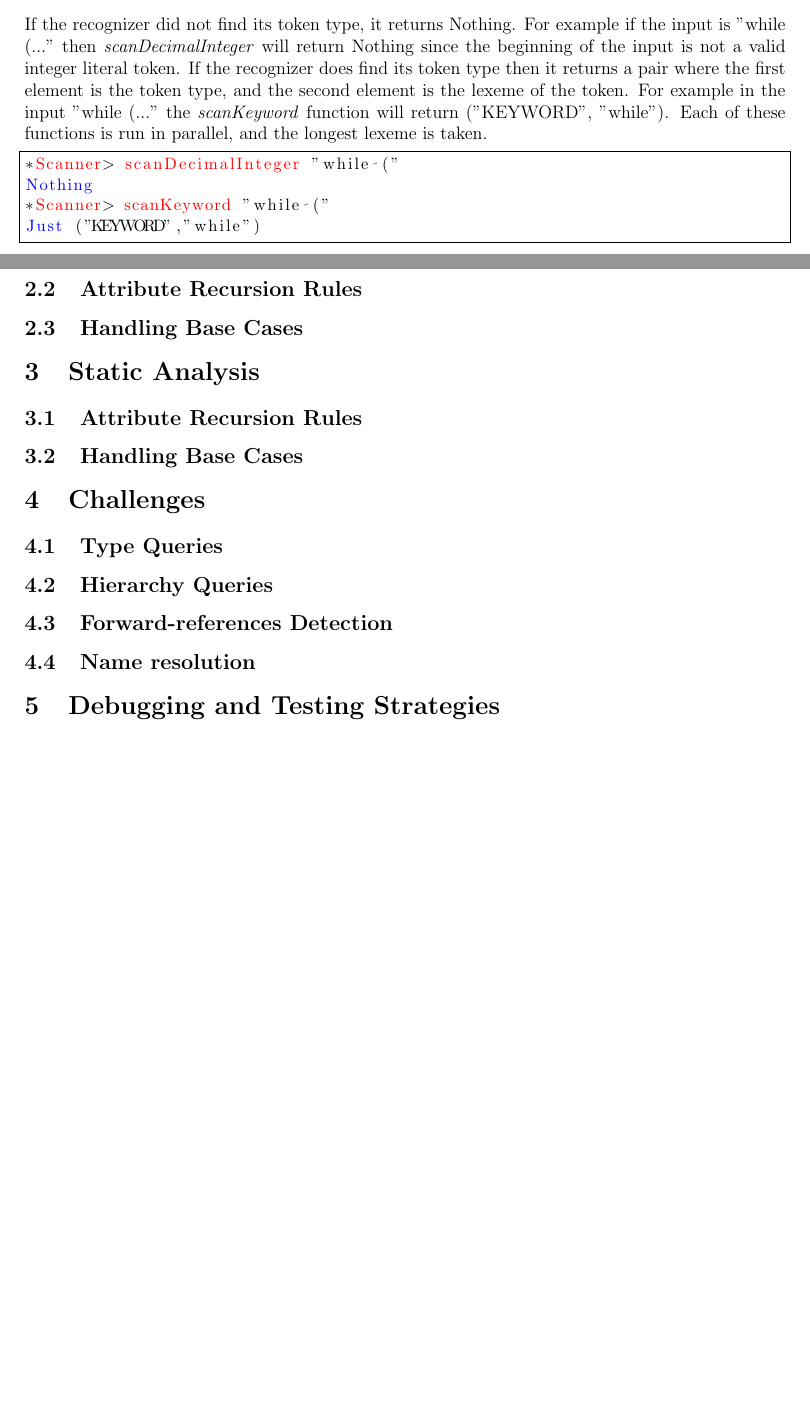
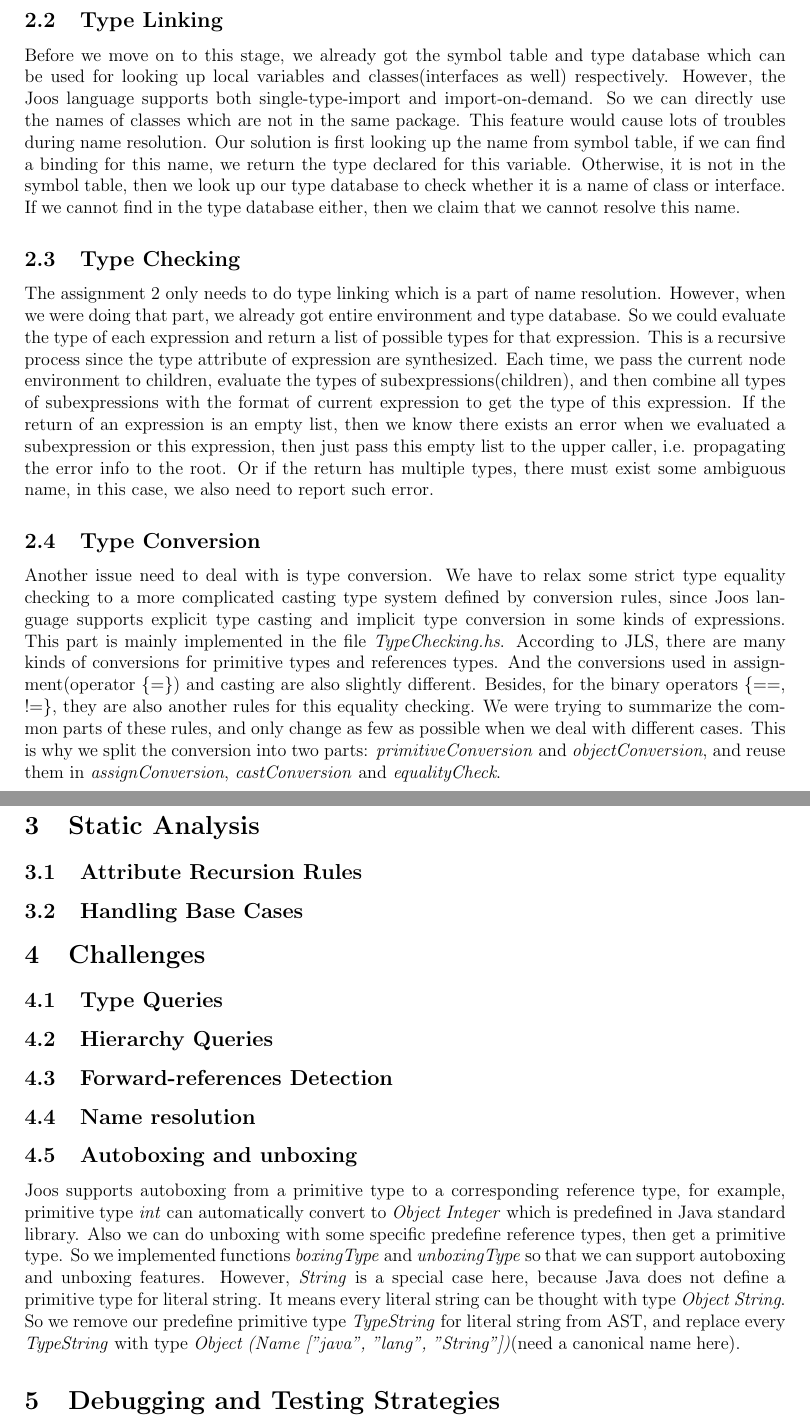
Before and after one commit to SiweiYang/CS644, a LaTeX document (doc/a4.tex): two parts of pages 2 and 3 of 3 before the commit and two parts of pages 3 and 4 of 4 after it, joined at a grey line, cut at the place of the change, the shorter picture padded with empty space. Compiled offline with pdfLaTeX.

Commit message:
almost finished my part

```diff
--- a/doc/a4.tex
+++ b/doc/a4.tex
@@ -75,4 +73,3 @@ The scanner is implemented in the file \emph{Scanner.hs}.
 
-Each token type has an associated function that implements a recognizer for it. For example \emph{scanChar} recognizes char literals, and \emph{scanBool} recognizes boolean literals. Each of these functions consumes a string containing the unscanned portion of the file, and returns a Maybe representing the result.
+The name resolution part is implemented in the files \emph{Environment.hs} and \emph{TypeDatabase.hs}.
 
-If the recognizer did not find its token type, it returns Nothing. For example if the input is "while (..." then \emph{scanDecimalInteger} will return Nothing since the beginning of the input is not a valid integer literal token. If the recognizer does find its token type then it returns a pair where the first element is the token type, and the second element is the lexeme of the token. For example in the input "while (..." the \emph{scanKeyword} function will return ("KEYWORD", "while"). Each of these functions is run in parallel, and the longest lexeme is taken.
@@ -79,5 +84 @@ If the recognizer did not find its token type, it returns Nothing. For example i
 \begin{lstlisting}
-*Scanner> scanDecimalInteger "while ("
-Nothing
-*Scanner> scanKeyword "while ("
-Just ("KEYWORD","while")
@@ -84,7 +98,60 @@ Just ("KEYWORD","while")
 \end{lstlisting}
 
-\subsection{Attribute Recursion Rules}
-\subsection{Handling Base Cases}
+%\subsection{Constructing Type Database}
+
+%To resolve the hierarchy between classes, interfaces and packages, we really need a database containing all package, inheritance and implementation relations, so that we can easily get the \emph{Symbol} by the name when we are doing name resolution.
+
+
+\subsection{Type Linking}
+
+Before we move on to this stage, we already got the symbol table and type database which can be used for looking up local variables and classes(interfaces as well) respectively.
+However, the Joos language supports both single-type-import and import-on-demand.
+So we can directly use the names of classes which are not in the same package.
+This feature would cause lots of troubles during name resolution.
+Our solution is first looking up the name from symbol table, if we can find a binding for this name, we return the type declared for this variable.
+Otherwise, it is not in the symbol table, then we look up our type database to check whether it is a name of class or interface.
+If we cannot find in the type database either, then we claim that we cannot resolve this name.
+
+%\subsection{Reconstructing Environments with canonical names}
+
+
+\subsection{Type Checking}
+
+The assignment 2 only needs to do type linking which is a part of name resolution. However, when we were doing that part, we already got entire environment and type database.
+So we could evaluate the type of each expression and return a list of possible types for that expression.
+This is a recursive process since the type attribute of expression are synthesized.
+Each time, we pass the current node environment to children, evaluate the types of subexpressions(children), and then combine all types of subexpressions with the format of current expression to get the type of this expression.
+If the return of an expression is an empty list, then we know there exists an error when we evaluated a subexpression or this expression, then just pass this empty list to the upper caller, i.e. propagating the error info to the root.
+Or if the return has multiple types, there must exist some ambiguous name, in this case, we also need to report such error.
+
+\subsection{Type Conversion}
+
+Another issue need to deal with is type conversion.
+We have to relax some strict type equality checking to a more complicated casting type system defined by conversion rules, since Joos language supports explicit type casting and implicit type conversion in some kinds of expressions.
+This part is mainly implemented in the file \emph{TypeChecking.hs}.
+According to JLS, there are many kinds of conversions for primitive types and references types.
+And the conversions used in assignment(operator \{=\}) and casting are also slightly different.
+Besides, for the binary operators \{==, !=\}, they are also another rules for this equality checking.
+We were trying to summarize the common parts of these rules, and only change as few as possible when we deal with different cases.
+This is why we split the conversion into two parts: \emph{primitiveConversion} and \emph{objectConversion}, and reuse them in \emph{assignConversion}, \emph{castConversion} and \emph{equalityCheck}.
+
+
+
+%\subsection{Division of Responsibility}
+%The scanner is implemented in the file \emph{Scanner.hs}.
+
+%Each token type has an associated function that implements a recognizer for it. For example \emph{scanChar} recognizes char literals, and \emph{scanBool} recognizes boolean literals. Each of these functions consumes a string containing the unscanned portion of the file, and returns a Maybe representing the result.
+
+%If the recognizer did not find its token type, it returns Nothing. For example if the input is "while (..." then \emph{scanDecimalInteger} will return Nothing since the beginning of the input is not a valid integer literal token. If the recognizer does find its token type then it returns a pair where the first element is the token type, and the second element is the lexeme of the token. For example in the input "while (..." the \emph{scanKeyword} function will return ("KEYWORD", "while"). Each of these functions is run in parallel, and the longest lexeme is taken.
+%\begin{lstlisting}
+%*Scanner> scanDecimalInteger "while ("
+%Nothing
+%*Scanner> scanKeyword "while ("
+%Just ("KEYWORD","while")
+%\end{lstlisting}
+
+%\subsection{Attribute Recursion Rules}
+%\subsection{Handling Base Cases}
 
 \section{Static Analysis}
 %justin
@@ -102,6 +169,16 @@ Just ("KEYWORD","while")
 \subsection{Forward-references Detection}
 %siwei
 \subsection{Name resolution}
+
+\subsection{Autoboxing and unboxing}
+
+Joos supports autoboxing from a primitive type to a corresponding reference type, for example, primitive type \emph{int} can automatically convert to \emph{Object Integer} which is predefined in Java standard library.
+Also we can do unboxing with some specific predefine reference types, then get a primitive type.
+So we implemented functions \emph{boxingType} and \emph{unboxingType} so that we can support autoboxing and unboxing features.
+However, \emph{String} is a special case here, because Java does not define a primitive type for literal string.
+It means every literal string can be thought with type \emph{Object String}.
+So we remove our predefine primitive type \emph{TypeString} for literal string from AST, and replace every \emph{TypeString} with type \emph{Object (Name ["java", "lang", "String"])}(need a canonical name here).
+
 %siwei
 \section{Debugging and Testing Strategies}
 %siwei
```
Also changed, not shown: doc/a4.tex (27 more changed lines).
